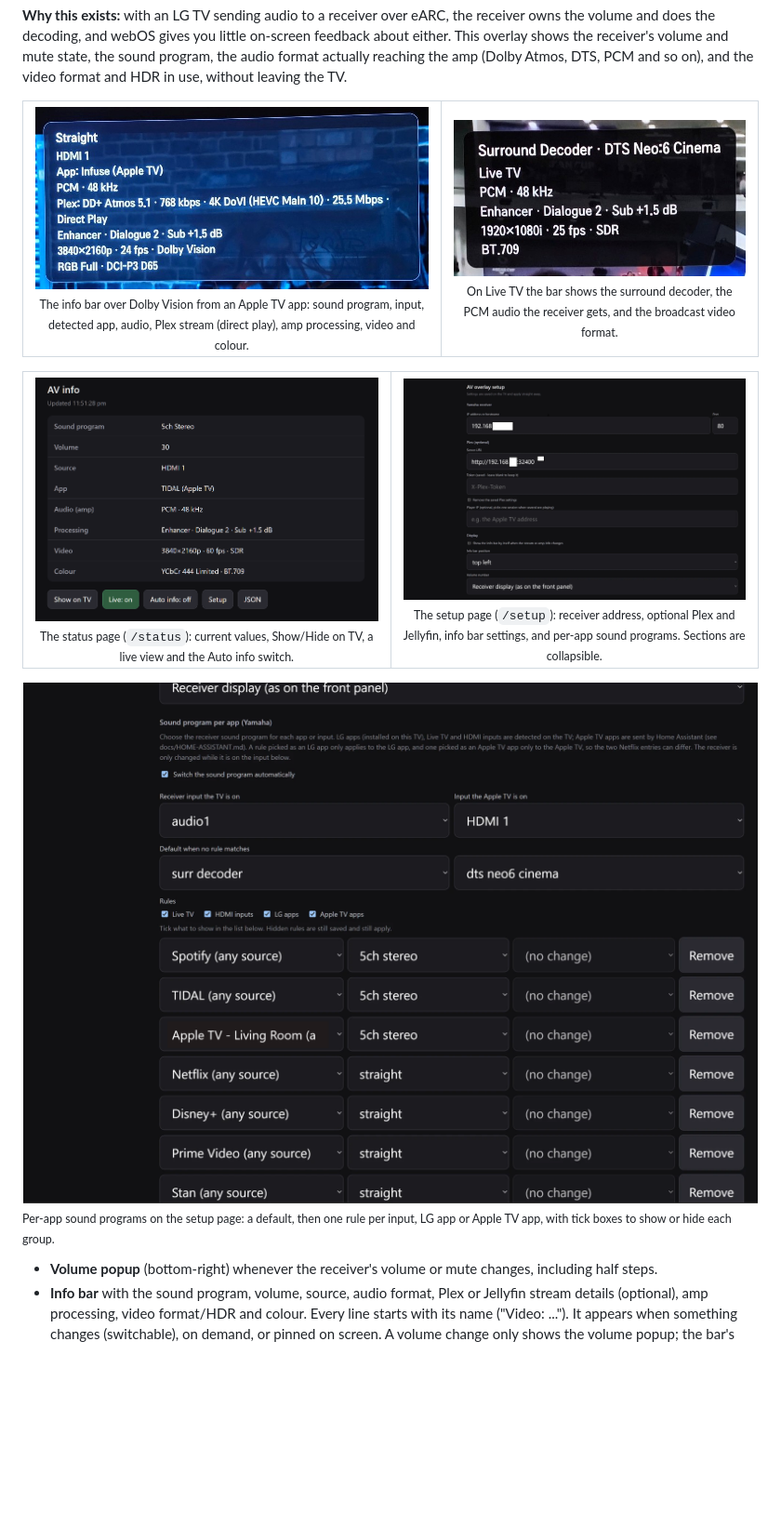
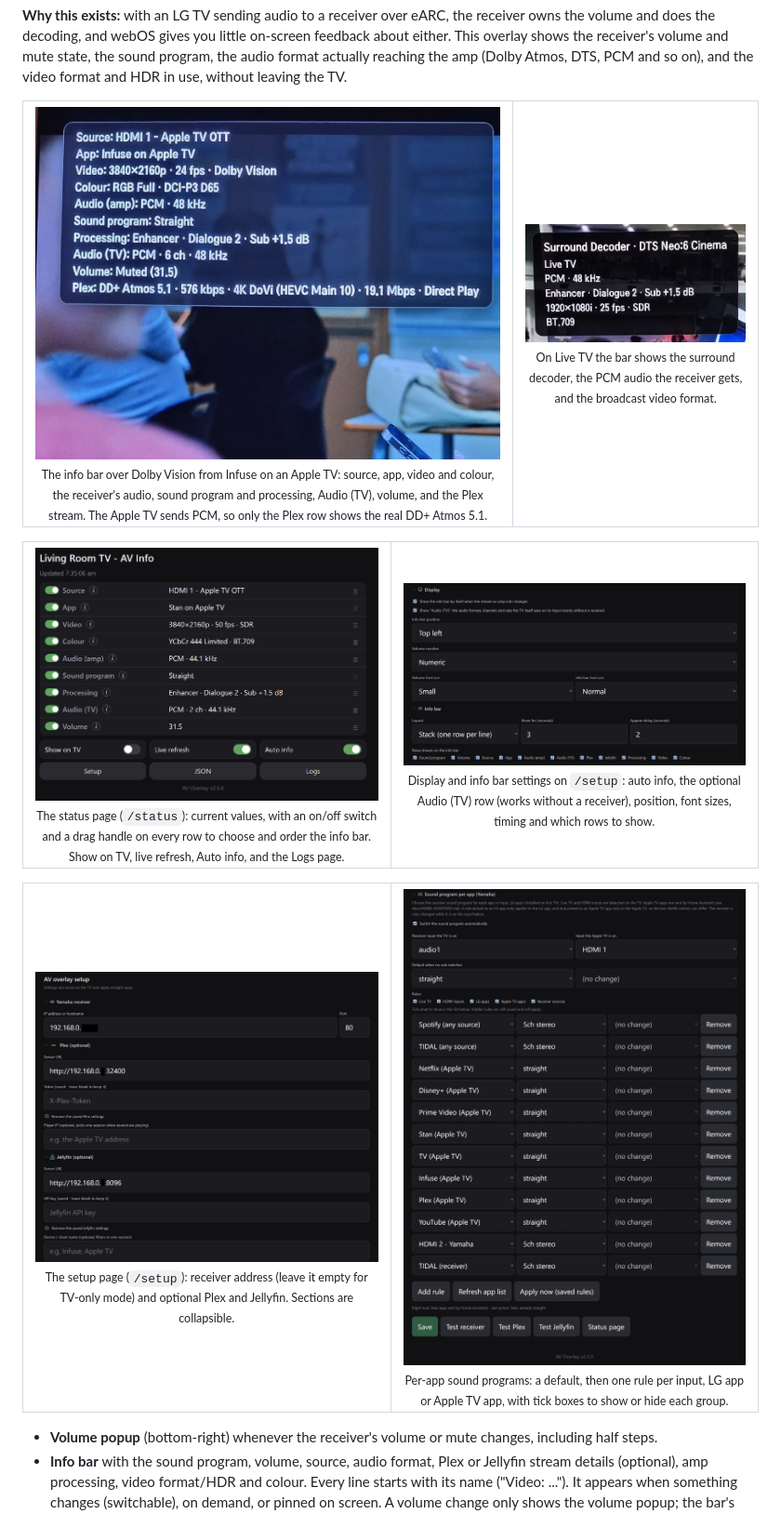
Before and after one commit to SammySco/webos-av-overlay, a Markdown page: README.md, the part around the change. Shown at 93% size. Rendered like a GitHub page; pictures changed too: docs/images/bar-plex-dolby-vision.jpg, docs/images/setup-display-info-bar.png (added), docs/images/setup-receiver-plex.png; blank space fills up the shorter version.

Commit message:
docs: v2.5 screenshots in the README (#14)
Replace the info bar photo, status page and setup page screenshots with
v2.5 captures (per-row switches and order, Audio (TV), Logs), split the
setup page into three sections and add the display and info bar one.
Existing file names are kept so links already posted keep working.


Claude-Session: https://claude.ai/code/session_019NGm7YBQoAdzDt6J4psDh1

Co-authored-by: Claude Opus 5.5 <noreply@anthropic.com>

```diff
--- a/README.md
+++ b/README.md
@@ -22,7 +22,7 @@ the receiver's volume and mute state, the sound program, the audio format actual
   <tr>
     <td align="center" valign="top">
       <img src="docs/images/bar-plex-dolby-vision.jpg" alt="Info bar over a Dolby Vision title played from Infuse on an Apple TV, with Plex stream details" width="100%"><br>
-      <sub>The info bar over Dolby Vision from an Apple TV app: sound program, input, detected app, audio, Plex stream (direct play), amp processing, video and colour.</sub>
+      <sub>The info bar over Dolby Vision from Infuse on an Apple TV: source, app, video and colour, the receiver's audio, sound program and processing, Audio (TV), volume, and the Plex stream. The Apple TV sends PCM, so only the Plex row shows the real DD+ Atmos 5.1.</sub>
     </td>
     <td align="center" valign="top">
       <img src="docs/images/bar-live-tv.jpg" alt="Info bar on Live TV showing the receiver's surround decoder" width="100%"><br>
@@ -34,18 +34,28 @@ the receiver's volume and mute state, the sound program, the audio format actual
 <table>
   <tr>
     <td align="center" valign="top" width="50%">
-      <img src="docs/images/status-page.png" alt="The status page with Show on TV, Live and Auto info buttons" width="100%"><br>
-      <sub>The status page (<code>/status</code>): current values, Show/Hide on TV, a live view and the Auto info switch.</sub>
+      <img src="docs/images/status-page.png" alt="The status page with an on/off switch and drag handle per row, and Show on TV, Live refresh, Auto info, Setup, JSON and Logs controls" width="100%"><br>
+      <sub>The status page (<code>/status</code>): current values, with an on/off switch and a drag handle on every row to choose and order the info bar. Show on TV, live refresh, Auto info, and the Logs page.</sub>
     </td>
     <td align="center" valign="top" width="50%">
-      <img src="docs/images/setup-receiver-plex.png" alt="The setup page: receiver, Plex, Jellyfin and display settings" width="100%"><br>
-      <sub>The setup page (<code>/setup</code>): receiver address, optional Plex and Jellyfin, info bar settings, and per-app sound programs. Sections are collapsible.</sub>
+      <img src="docs/images/setup-display-info-bar.png" alt="Setup page display and info bar settings, including the Audio (TV) option and the row checklist" width="100%"><br>
+      <sub>Display and info bar settings on <code>/setup</code>: auto info, the optional Audio (TV) row (works without a receiver), position, font sizes, timing and which rows to show.</sub>
     </td>
   </tr>
 </table>
 
-<img src="docs/images/setup-sound-rules.png" alt="Sound program per app rules on the setup page" width="100%"><br>
-<sub>Per-app sound programs on the setup page: a default, then one rule per input, LG app or Apple TV app, with tick boxes to show or hide each group.</sub>
+<table>
+  <tr>
+    <td align="center" valign="top" width="50%">
+      <img src="docs/images/setup-receiver-plex.png" alt="The setup page: Yamaha receiver, Plex and Jellyfin settings" width="100%"><br>
+      <sub>The setup page (<code>/setup</code>): receiver address (leave it empty for TV-only mode) and optional Plex and Jellyfin. Sections are collapsible.</sub>
+    </td>
+    <td align="center" valign="top" width="50%">
+      <img src="docs/images/setup-sound-rules.png" alt="Sound program per app rules on the setup page" width="100%"><br>
+      <sub>Per-app sound programs: a default, then one rule per input, LG app or Apple TV app, with tick boxes to show or hide each group.</sub>
+    </td>
+  </tr>
+</table>
 
 - **Volume popup** (bottom-right) whenever the receiver's volume or mute changes, including half steps.
 - **Info bar** with the sound program, volume, source, audio format, Plex or Jellyfin stream details (optional),
```
